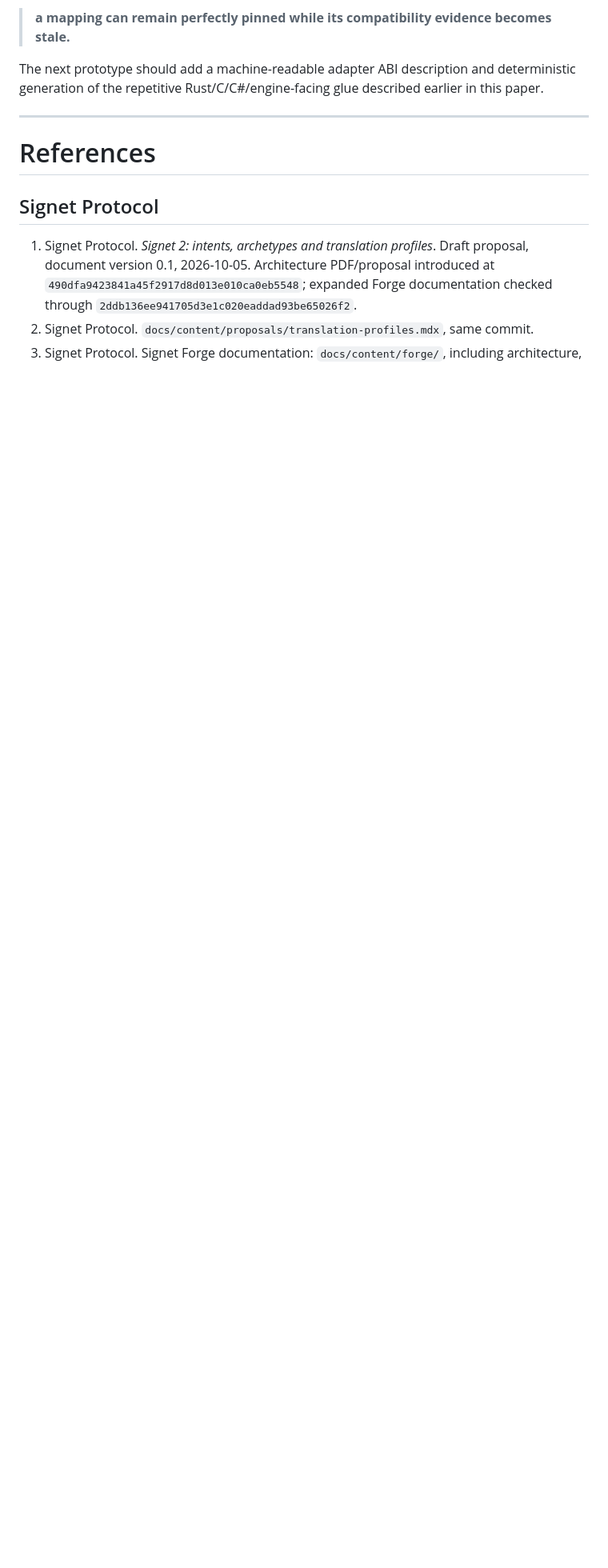
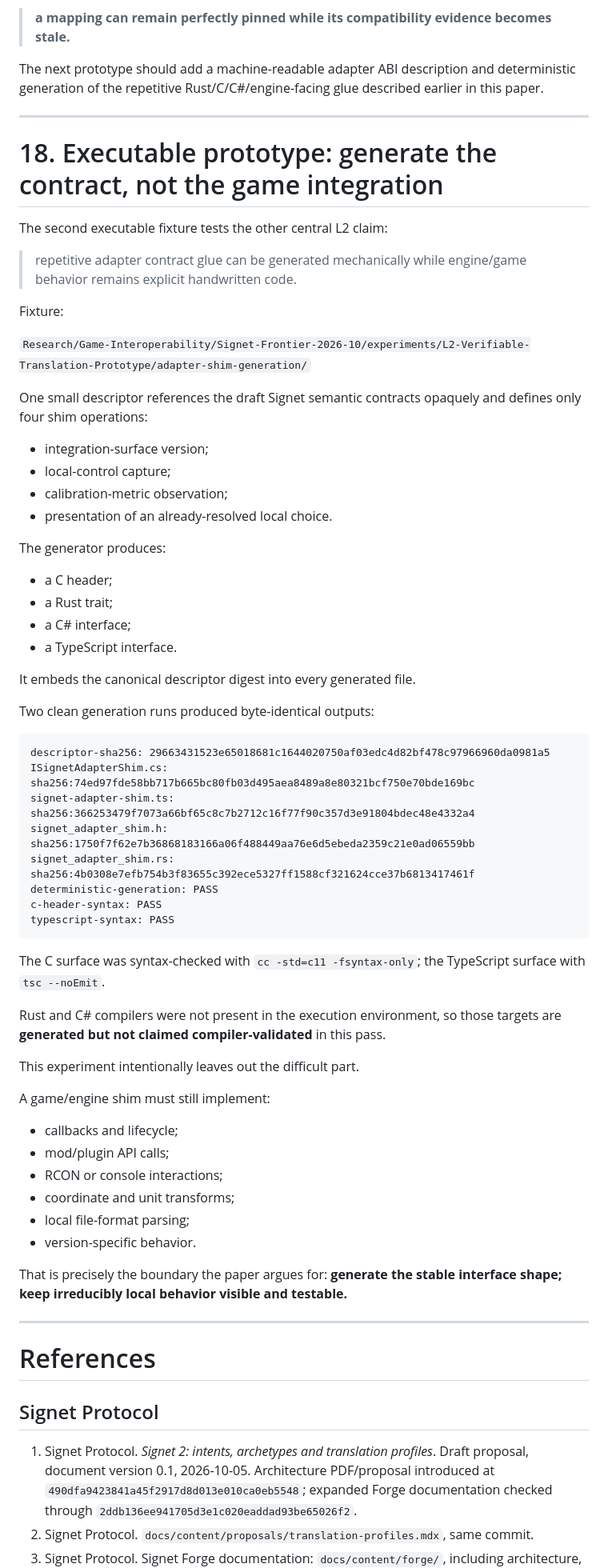
Before and after one commit to Distributed-Minds/Fleet-Control-Public, a Markdown page: Publications/Game-Interoperability/RESPONSE-TO-SIGNET-2-ARCHITECTURE-DRAFT.md, the part around one of its changes. Shown at 80% size. GitHub-like rendering; blank space fills up the shorter version.

Commit message:
Paper: add deterministic adapter-glue generator proof

````diff
--- a/Publications/Game-Interoperability/RESPONSE-TO-SIGNET-2-ARCHITECTURE-DRAFT.md
+++ b/Publications/Game-Interoperability/RESPONSE-TO-SIGNET-2-ARCHITECTURE-DRAFT.md
@@ -1202,6 +1202,64 @@ The next prototype should add a machine-readable adapter ABI description and det
 
 ---
 
+# 18. Executable prototype: generate the contract, not the game integration
+
+The second executable fixture tests the other central L2 claim:
+
+> repetitive adapter contract glue can be generated mechanically while engine/game behavior remains explicit handwritten code.
+
+Fixture:
+
+`Research/Game-Interoperability/Signet-Frontier-2026-10/experiments/L2-Verifiable-Translation-Prototype/adapter-shim-generation/`
+
+One small descriptor references the draft Signet semantic contracts opaquely and defines only four shim operations:
+
+- integration-surface version;
+- local-control capture;
+- calibration-metric observation;
+- presentation of an already-resolved local choice.
+
+The generator produces:
+
+- a C header;
+- a Rust trait;
+- a C# interface;
+- a TypeScript interface.
+
+It embeds the canonical descriptor digest into every generated file.
+
+Two clean generation runs produced byte-identical outputs:
+
+```text
+descriptor-sha256: 29663431523e65018681c1644020750af03edc4d82bf478c97966960da0981a5
+ISignetAdapterShim.cs: sha256:74ed97fde58bb717b665bc80fb03d495aea8489a8e80321bcf750e70bde169bc
+signet-adapter-shim.ts: sha256:366253479f7073a66bf65c8c7b2712c16f77f90c357d3e91804bdec48e4332a4
+signet_adapter_shim.h: sha256:1750f7f62e7b36868183166a06f488449aa76e6d5ebeda2359c21e0ad06559bb
+signet_adapter_shim.rs: sha256:4b0308e7efb754b3f83655c392ece5327ff1588cf321624cce37b6813417461f
+deterministic-generation: PASS
+c-header-syntax: PASS
+typescript-syntax: PASS
+```
+
+The C surface was syntax-checked with `cc -std=c11 -fsyntax-only`; the TypeScript surface with `tsc --noEmit`.
+
+Rust and C# compilers were not present in the execution environment, so those targets are **generated but not claimed compiler-validated** in this pass.
+
+This experiment intentionally leaves out the difficult part.
+
+A game/engine shim must still implement:
+
+- callbacks and lifecycle;
+- mod/plugin API calls;
+- RCON or console interactions;
+- coordinate and unit transforms;
+- local file-format parsing;
+- version-specific behavior.
+
+That is precisely the boundary the paper argues for: **generate the stable interface shape; keep irreducibly local behavior visible and testable.**
+
+---
+
 # References
 
 ## Signet Protocol
````
Also changed, not shown: other parts of Publications/Game-Interoperability/RESPONSE-TO-SIGNET-2-ARCHITECTURE-DRAFT.md (+1 -0 lines).
